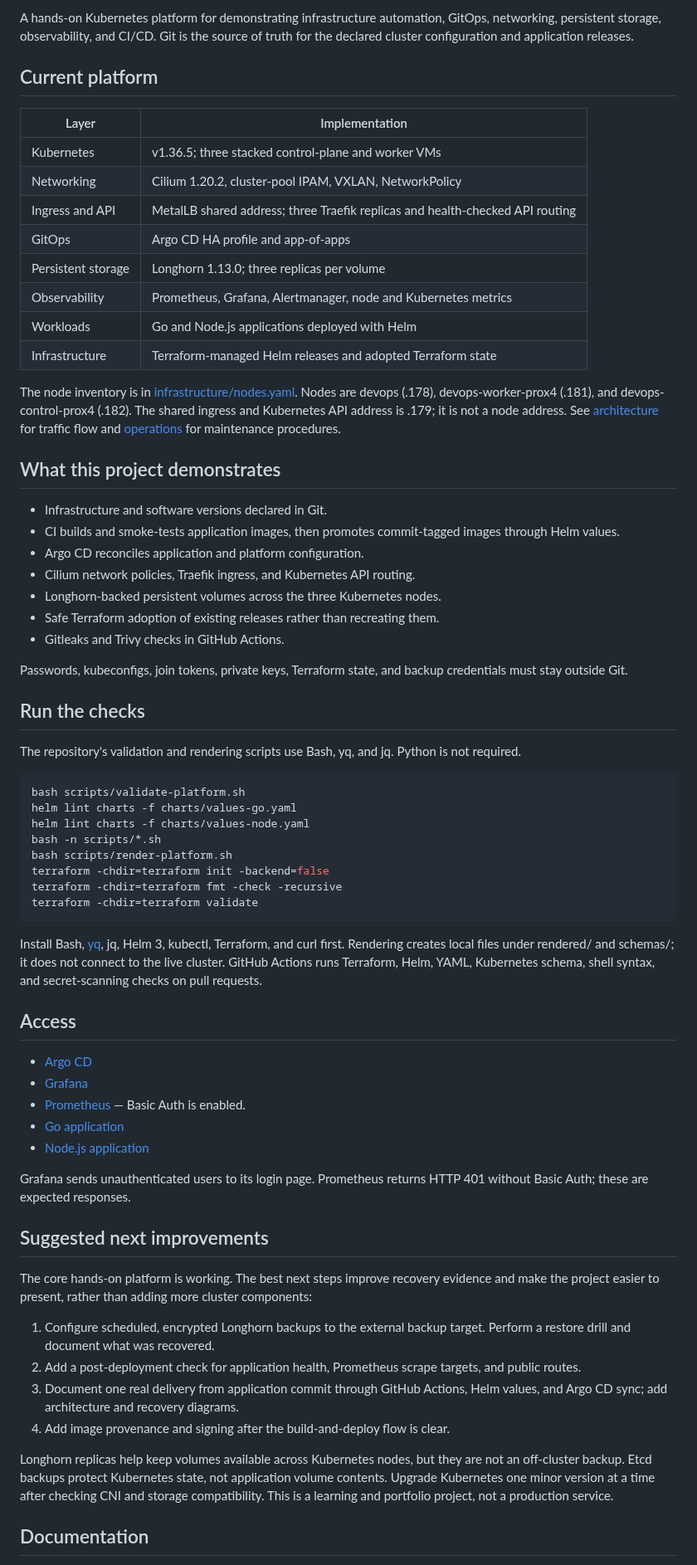
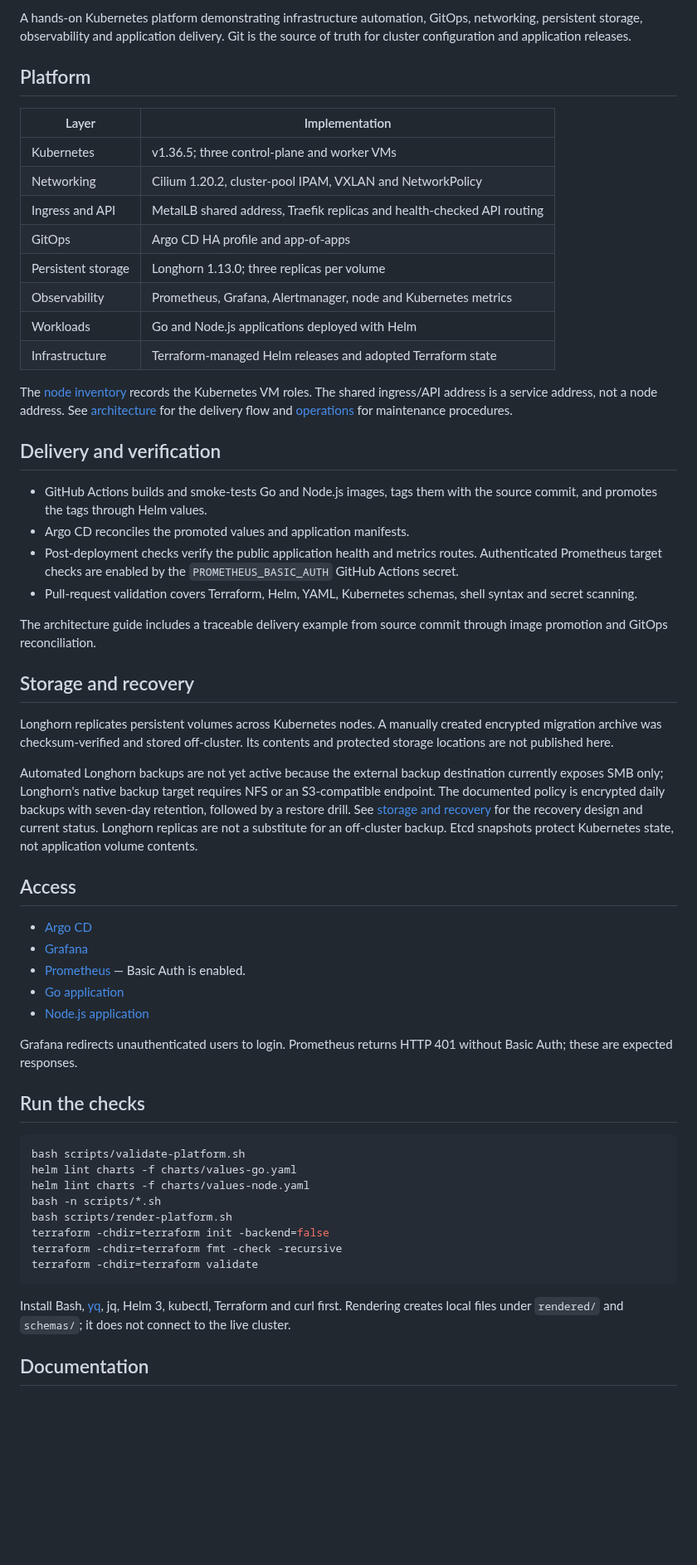
Before and after one commit to egyhaty/karm-devops, a Markdown page: README.md, the part around one of its changes. Shown at 83% size. Drawn GitHub-style; blank space fills up the shorter version.

Commit message:
docs: finalize platform recovery and delivery guides

````diff
--- a/README.md
+++ b/README.md
@@ -4,49 +5,35 @@
 
-A hands-on Kubernetes platform for demonstrating infrastructure automation, GitOps, networking, persistent storage, observability, and CI/CD. Git is the source of truth for the declared cluster configuration and application releases.
+A hands-on Kubernetes platform demonstrating infrastructure automation, GitOps, networking, persistent storage, observability and application delivery. Git is the source of truth for cluster configuration and application releases.
 
-## Current platform
+## Platform
 
 | Layer | Implementation |
 | --- | --- |
-| Kubernetes | v1.36.5; three stacked control-plane and worker VMs |
-| Networking | Cilium 1.20.2, cluster-pool IPAM, VXLAN, NetworkPolicy |
-| Ingress and API | MetalLB shared address; three Traefik replicas and health-checked API routing |
+| Kubernetes | v1.36.5; three control-plane and worker VMs |
+| Networking | Cilium 1.20.2, cluster-pool IPAM, VXLAN and NetworkPolicy |
+| Ingress and API | MetalLB shared address, Traefik replicas and health-checked API routing |
 | GitOps | Argo CD HA profile and app-of-apps |
 | Persistent storage | Longhorn 1.13.0; three replicas per volume |
 | Observability | Prometheus, Grafana, Alertmanager, node and Kubernetes metrics |
 | Workloads | Go and Node.js applications deployed with Helm |
 | Infrastructure | Terraform-managed Helm releases and adopted Terraform state |
 
-The node inventory is in [infrastructure/nodes.yaml](infrastructure/nodes.yaml). Nodes are devops (.178), devops-worker-prox4 (.181), and devops-control-prox4 (.182). The shared ingress and Kubernetes API address is .179; it is not a node address. See [architecture](docs/architecture.md) for traffic flow and [operations](docs/operations.md) for maintenance procedures.
+The [node inventory](infrastructure/nodes.yaml) records the Kubernetes VM roles. The shared ingress/API address is a service address, not a node address. See [architecture](docs/architecture.md) for the delivery flow and [operations](docs/operations.md) for maintenance procedures.
 
-## What this project demonstrates
+## Delivery and verification
 
-- Infrastructure and software versions declared in Git.
-- CI builds and smoke-tests application images, then promotes commit-tagged images through Helm values.
-- Argo CD reconciles application and platform configuration.
-- Cilium network policies, Traefik ingress, and Kubernetes API routing.
-- Longhorn-backed persistent volumes across the three Kubernetes nodes.
-- Safe Terraform adoption of existing releases rather than recreating them.
-- Gitleaks and Trivy checks in GitHub Actions.
+- GitHub Actions builds and smoke-tests Go and Node.js images, tags them with the source commit, and promotes the tags through Helm values.
+- Argo CD reconciles the promoted values and application manifests.
+- Post-deployment checks verify the public application health and metrics routes. Authenticated Prometheus target checks are enabled by the `PROMETHEUS_BASIC_AUTH` GitHub Actions secret.
+- Pull-request validation covers Terraform, Helm, YAML, Kubernetes schemas, shell syntax and secret scanning.
 
-Passwords, kubeconfigs, join tokens, private keys, Terraform state, and backup credentials must stay outside Git.
+The architecture guide includes a traceable delivery example from source commit through image promotion and GitOps reconciliation.
 
-## Run the checks
+## Storage and recovery
 
-The repository's validation and rendering scripts use Bash, yq, and jq. Python is not required.
+Longhorn replicates persistent volumes across Kubernetes nodes. A manually created encrypted migration archive was checksum-verified and stored off-cluster. Its contents and protected storage locations are not published here.
 
-~~~bash
-bash scripts/validate-platform.sh
-helm lint charts -f charts/values-go.yaml
-helm lint charts -f charts/values-node.yaml
-bash -n scripts/*.sh
-bash scripts/render-platform.sh
-terraform -chdir=terraform init -backend=false
-terraform -chdir=terraform fmt -check -recursive
-terraform -chdir=terraform validate
-~~~
-
-Install Bash, [yq](https://github.com/mikefarah/yq), jq, Helm 3, kubectl, Terraform, and curl first. Rendering creates local files under rendered/ and schemas/; it does not connect to the live cluster. GitHub Actions runs Terraform, Helm, YAML, Kubernetes schema, shell syntax, and secret-scanning checks on pull requests.
+Automated Longhorn backups are not yet active because the external backup destination currently exposes SMB only; Longhorn's native backup target requires NFS or an S3-compatible endpoint. The documented policy is encrypted daily backups with seven-day retention, followed by a restore drill. See [storage and recovery](docs/storage-and-recovery.md) for the recovery design and current status. Longhorn replicas are not a substitute for an off-cluster backup. Etcd snapshots protect Kubernetes state, not application volume contents.
 
 ## Access
 
@@ -56,18 +43,22 @@ Install Bash, [yq](https://github.com/mikefarah/yq), jq, Helm 3, kubectl, Terraf
 - [Go application](https://go.murabba.net/)
 - [Node.js application](https://node.murabba.net/)
 
-Grafana sends unauthenticated users to its login page. Prometheus returns HTTP 401 without Basic Auth; these are expected responses.
+Grafana redirects unauthenticated users to login. Prometheus returns HTTP 401 without Basic Auth; these are expected responses.
 
-## Suggested next improvements
+## Run the checks
 
-The core hands-on platform is working. The best next steps improve recovery evidence and make the project easier to present, rather than adding more cluster components:
+```bash
+bash scripts/validate-platform.sh
+helm lint charts -f charts/values-go.yaml
+helm lint charts -f charts/values-node.yaml
+bash -n scripts/*.sh
+bash scripts/render-platform.sh
+terraform -chdir=terraform init -backend=false
+terraform -chdir=terraform fmt -check -recursive
+terraform -chdir=terraform validate
+```
 
-1. Configure scheduled, encrypted Longhorn backups to the external backup target. Perform a restore drill and document what was recovered.
-2. Add a post-deployment check for application health, Prometheus scrape targets, and public routes.
-3. Document one real delivery from application commit through GitHub Actions, Helm values, and Argo CD sync; add architecture and recovery diagrams.
-4. Add image provenance and signing after the build-and-deploy flow is clear.
-
-Longhorn replicas help keep volumes available across Kubernetes nodes, but they are not an off-cluster backup. Etcd backups protect Kubernetes state, not application volume contents. Upgrade Kubernetes one minor version at a time after checking CNI and storage compatibility. This is a learning and portfolio project, not a production service.
+Install Bash, [yq](https://github.com/mikefarah/yq), jq, Helm 3, kubectl, Terraform and curl first. Rendering creates local files under `rendered/` and `schemas/`; it does not connect to the live cluster.
 
 ## Documentation
 
````
Also changed, not shown: other parts of README.md (+2 -1 lines).
